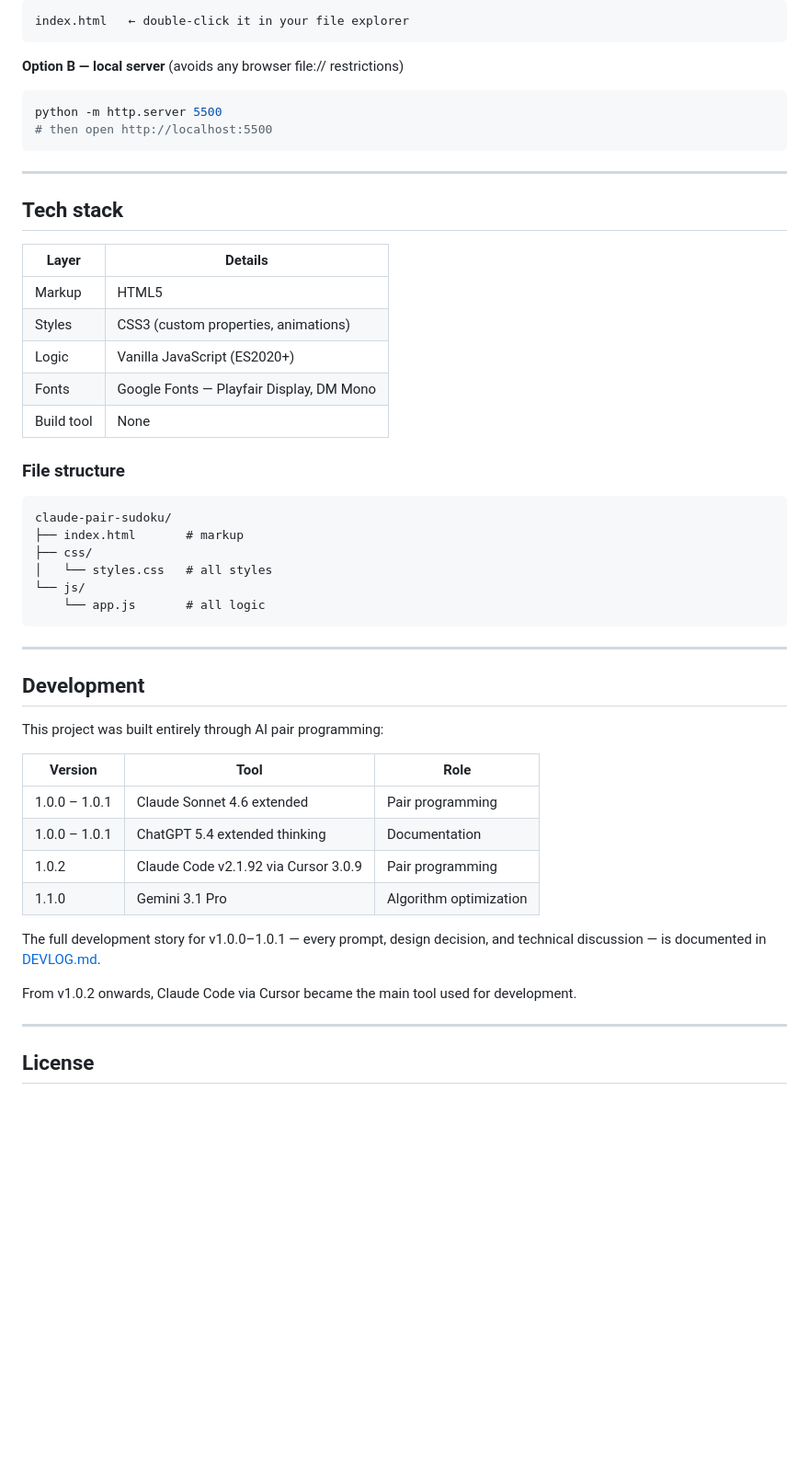
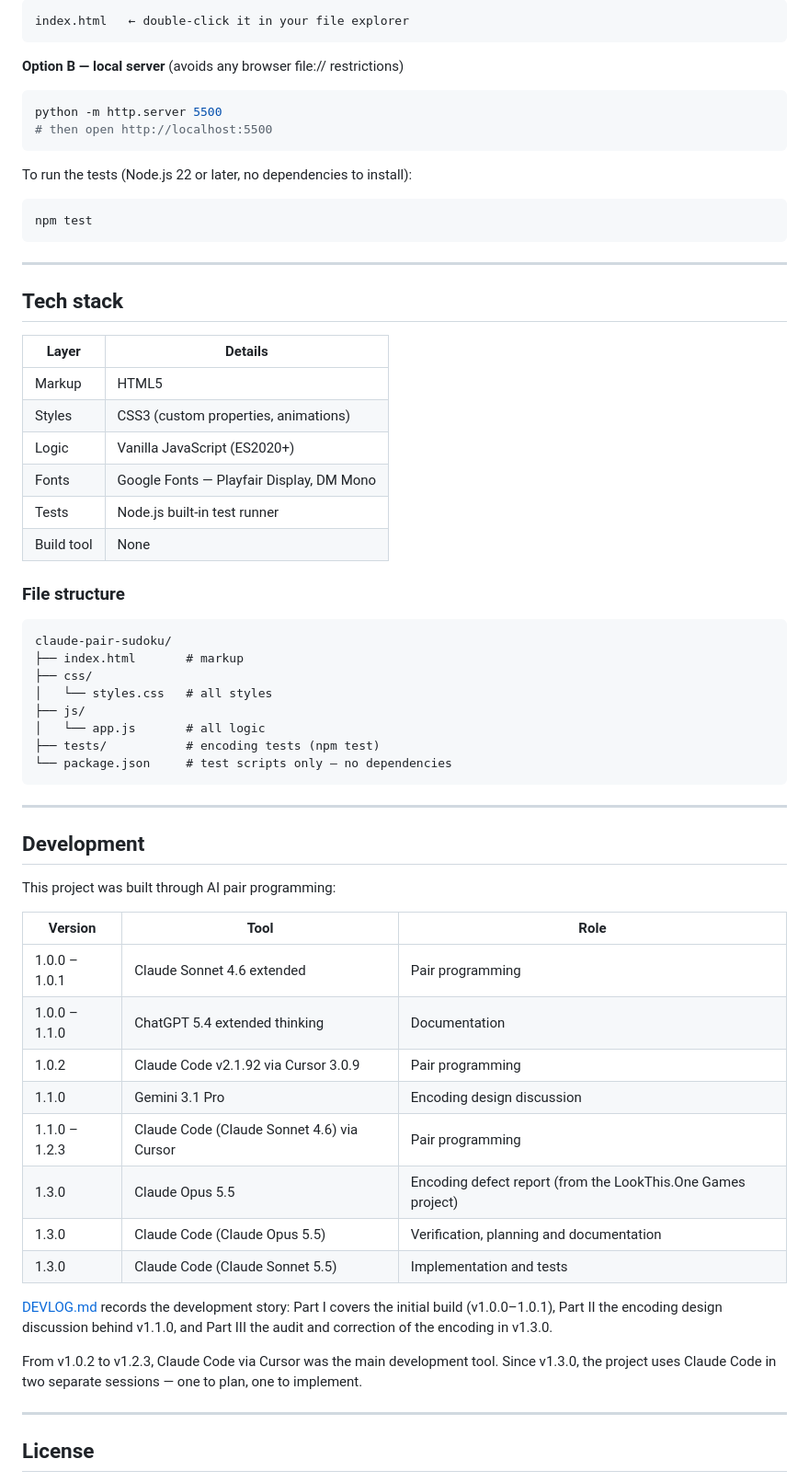
Before and after one commit to AlejandroPu/claude-pair-sudoku, a Markdown page: README.md, the part around one of its changes. Shown at 92% size. Drawn GitHub-style; blank space fills up the shorter version.

````diff
--- a/README.md
+++ b/README.md
@@ -67,6 +68,11 @@ python -m http.server 5500
 # then open http://localhost:5500
 ```
 
+To run the tests (Node.js 22 or later, no dependencies to install):
+```bash
+npm test
+```
+
 ---
 
 ## Tech stack
@@ -77,6 +83,7 @@ python -m http.server 5500
 | Styles     | CSS3 (custom properties, animations) |
 | Logic      | Vanilla JavaScript (ES2020+)         |
 | Fonts      | Google Fonts — Playfair Display, DM Mono |
+| Tests      | Node.js built-in test runner         |
 | Build tool | None                                 |
 
 ### File structure
@@ -86,26 +93,32 @@ claude-pair-sudoku/
 ├── index.html       # markup
 ├── css/
 │   └── styles.css   # all styles
-└── js/
-    └── app.js       # all logic
+├── js/
+│   └── app.js       # all logic
+├── tests/           # encoding tests (npm test)
+└── package.json     # test scripts only — no dependencies
 ```
 
 ---
 
 ## Development
 
-This project was built entirely through AI pair programming:
+This project was built through AI pair programming:
 
 | Version | Tool | Role |
 |---------|------|------|
 | 1.0.0 – 1.0.1 | Claude Sonnet 4.6 extended | Pair programming |
-| 1.0.0 – 1.0.1 | ChatGPT 5.4 extended thinking | Documentation |
+| 1.0.0 – 1.1.0 | ChatGPT 5.4 extended thinking | Documentation |
 | 1.0.2 | Claude Code v2.1.92 via Cursor 3.0.9 | Pair programming |
-| 1.1.0 | Gemini 3.1 Pro | Algorithm optimization |
+| 1.1.0 | Gemini 3.1 Pro | Encoding design discussion |
+| 1.1.0 – 1.2.3 | Claude Code (Claude Sonnet 4.6) via Cursor | Pair programming |
+| 1.3.0 | Claude Opus 5.5 | Encoding defect report (from the LookThis.One Games project) |
+| 1.3.0 | Claude Code (Claude Opus 5.5) | Verification, planning and documentation |
+| 1.3.0 | Claude Code (Claude Sonnet 5.5) | Implementation and tests |
 
-The full development story for v1.0.0–1.0.1 — every prompt, design decision, and technical discussion — is documented in [DEVLOG.md](DEVLOG.md).
+[DEVLOG.md](DEVLOG.md) records the development story: Part I covers the initial build (v1.0.0–1.0.1), Part II the encoding design discussion behind v1.1.0, and Part III the audit and correction of the encoding in v1.3.0.
 
-From v1.0.2 onwards, Claude Code via Cursor became the main tool used for development.
+From v1.0.2 to v1.2.3, Claude Code via Cursor was the main development tool. Since v1.3.0, the project uses Claude Code in two separate sessions — one to plan, one to implement.
 
 ---
 
````
Also changed, not shown: other parts of README.md (+20 -19 lines).
